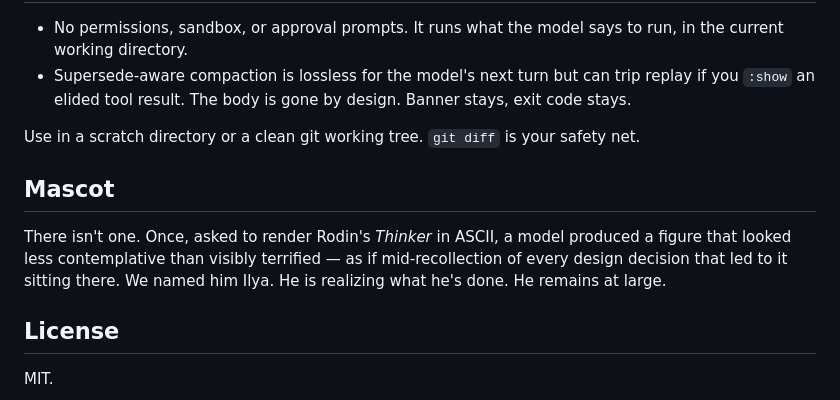
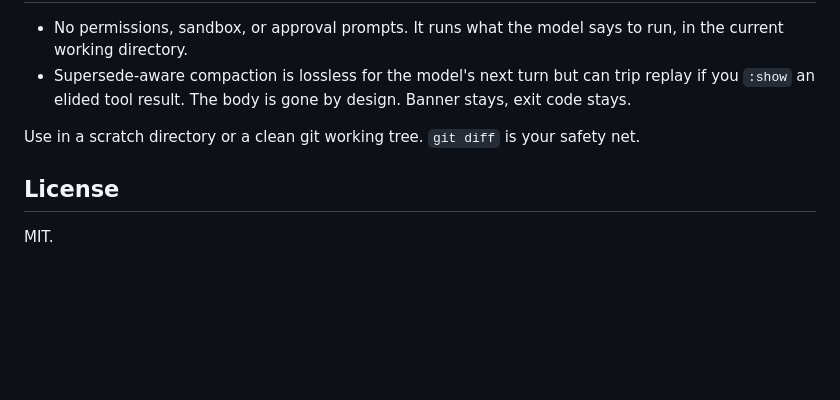
Before and after one commit to capocasa/3code, a Markdown page: README.md, the part around the change. GitHub-like rendering; blank space fills up the shorter version.

Commit message:
readme: drop mascot aside

```diff
--- a/README.md
+++ b/README.md
@@ -97,14 +97,6 @@ Type `:q`, `exit`, `quit`, or hit Ctrl-D to leave.
 Use in a scratch directory or a clean git working tree. `git diff` is your
 safety net.
 
-## Mascot
-
-There isn't one. Once, asked to render Rodin's *Thinker* in ASCII, a model
-produced a figure that looked less contemplative than visibly terrified —
-as if mid-recollection of every design decision that led to it sitting
-there. We named him Ilya. He is realizing what he's done. He remains at
-large.
-
 ## License
 
 MIT.
```
